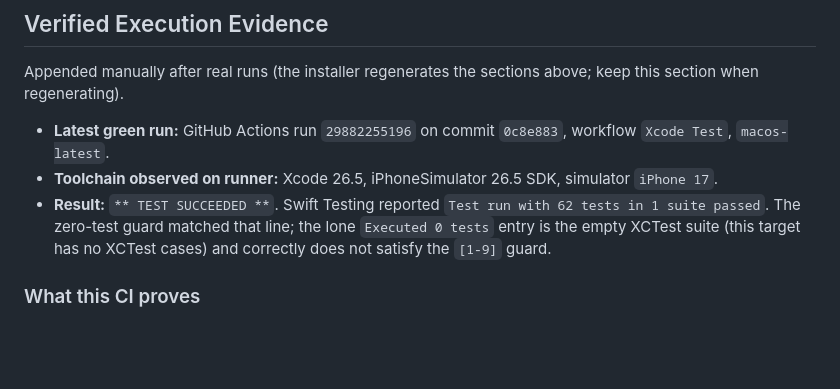
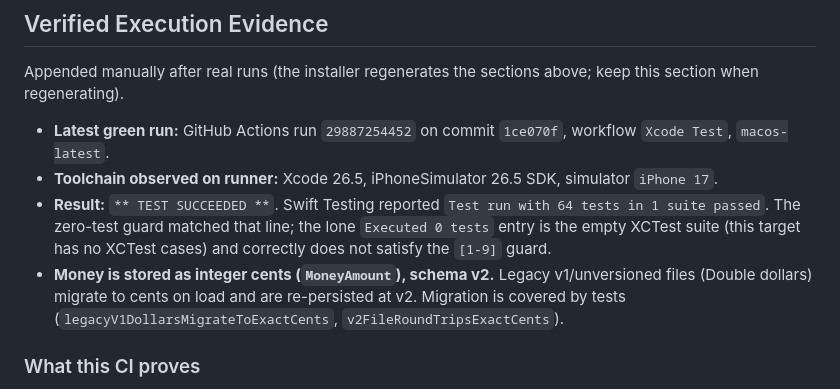
Before and after one commit to Pulpers859/sprout, a Markdown page: docs/AUTOMATED_TESTING_HANDOFF.md, the part around the change. Rendered like a GitHub page; blank space fills up the shorter version.

Commit message:
Record money-migration CI evidence in handoff
Update the verified-evidence section to run 29887254452 (64 tests) and note
money is now integer cents (schema v2) with legacy migration covered by tests.

Co-Authored-By: Claude Opus 4.8 <noreply@anthropic.com>

```diff
--- a/docs/AUTOMATED_TESTING_HANDOFF.md
+++ b/docs/AUTOMATED_TESTING_HANDOFF.md
@@ -45,9 +45,10 @@ Live jobs are manual, require the exact confirmation phrase, and depend on the d
 
 Appended manually after real runs (the installer regenerates the sections above; keep this section when regenerating).
 
-- **Latest green run:** GitHub Actions run `29882255196` on commit `0c8e883`, workflow `Xcode Test`, `macos-latest`.
+- **Latest green run:** GitHub Actions run `29887254452` on commit `1ce070f`, workflow `Xcode Test`, `macos-latest`.
 - **Toolchain observed on runner:** Xcode 26.5, iPhoneSimulator 26.5 SDK, simulator `iPhone 17`.
-- **Result:** `** TEST SUCCEEDED **`. Swift Testing reported `Test run with 62 tests in 1 suite passed`. The zero-test guard matched that line; the lone `Executed 0 tests` entry is the empty XCTest suite (this target has no XCTest cases) and correctly does not satisfy the `[1-9]` guard.
+- **Result:** `** TEST SUCCEEDED **`. Swift Testing reported `Test run with 64 tests in 1 suite passed`. The zero-test guard matched that line; the lone `Executed 0 tests` entry is the empty XCTest suite (this target has no XCTest cases) and correctly does not satisfy the `[1-9]` guard.
+- **Money is stored as integer cents (`MoneyAmount`), schema v2.** Legacy v1/unversioned files (Double dollars) migrate to cents on load and are re-persisted at v2. Migration is covered by tests (`legacyV1DollarsMigrateToExactCents`, `v2FileRoundTripsExactCents`).
 
 ### What this CI proves
 - The full app (SwiftUI + models + store) compiles for the iOS Simulator on real Xcode, and the `SproutTests` Swift Testing suite executes and passes on a booted simulator. Every push to `main` and every PR re-verifies this, and the job fails if zero tests are discovered.
```
